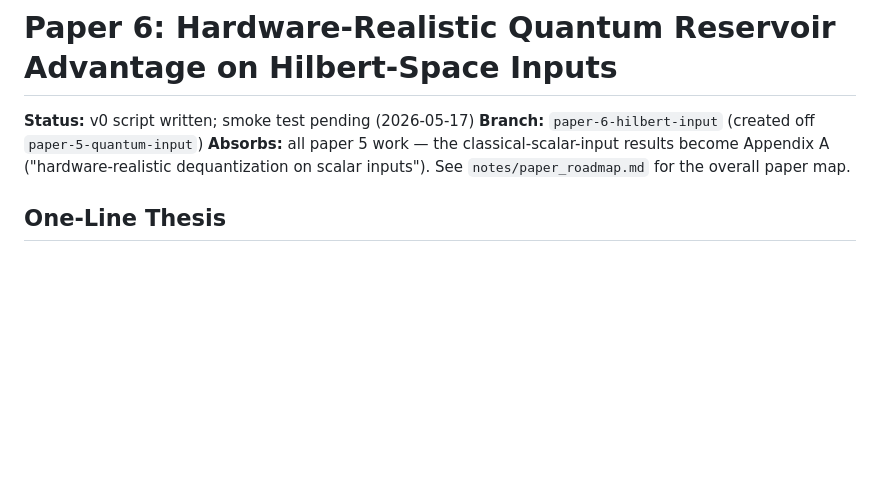
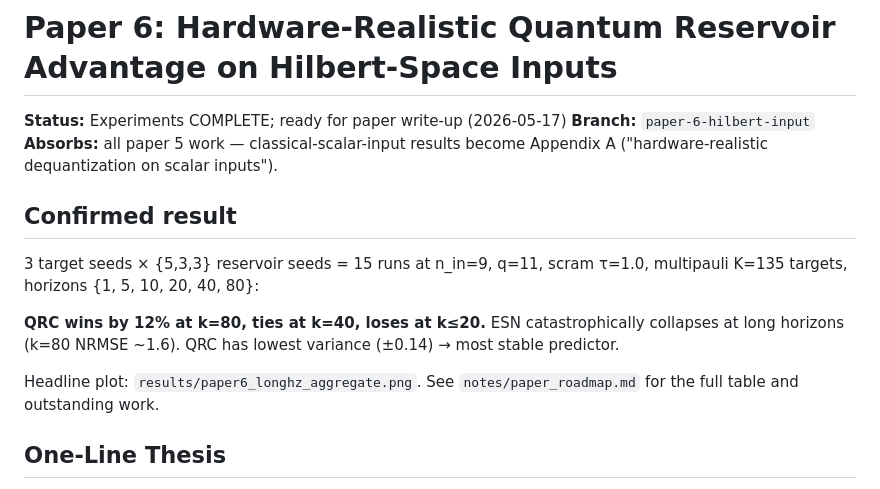
Before and after one commit to pandey-tushar/Quantum_Chaos_solver, a Markdown page: notes/paper6_plan.md, the part around the change. Rendered like a GitHub page; blank space fills up the shorter version.

```diff
--- a/notes/paper6_plan.md
+++ b/notes/paper6_plan.md
@@ -1,10 +1,21 @@
 # Paper 6: Hardware-Realistic Quantum Reservoir Advantage on Hilbert-Space Inputs
 
-**Status:** v0 script written; smoke test pending (2026-05-17)
-**Branch:** `paper-6-hilbert-input` (created off `paper-5-quantum-input`)
-**Absorbs:** all paper 5 work — the classical-scalar-input results become
+**Status:** Experiments COMPLETE; ready for paper write-up (2026-05-17)
+**Branch:** `paper-6-hilbert-input`
+**Absorbs:** all paper 5 work — classical-scalar-input results become
 Appendix A ("hardware-realistic dequantization on scalar inputs").
-See `notes/paper_roadmap.md` for the overall paper map.
+
+## Confirmed result
+
+3 target seeds × {5,3,3} reservoir seeds = 15 runs at n_in=9, q=11,
+scram τ=1.0, multipauli K=135 targets, horizons {1, 5, 10, 20, 40, 80}:
+
+**QRC wins by 12% at k=80, ties at k=40, loses at k≤20.**
+ESN catastrophically collapses at long horizons (k=80 NRMSE ~1.6).
+QRC has lowest variance (±0.14) → most stable predictor.
+
+Headline plot: `results/paper6_longhz_aggregate.png`.
+See `notes/paper_roadmap.md` for the full table and outstanding work.
 
 ## One-Line Thesis
 
```
Also changed, not shown: notes/paper_roadmap.md (+127 -78 lines).
